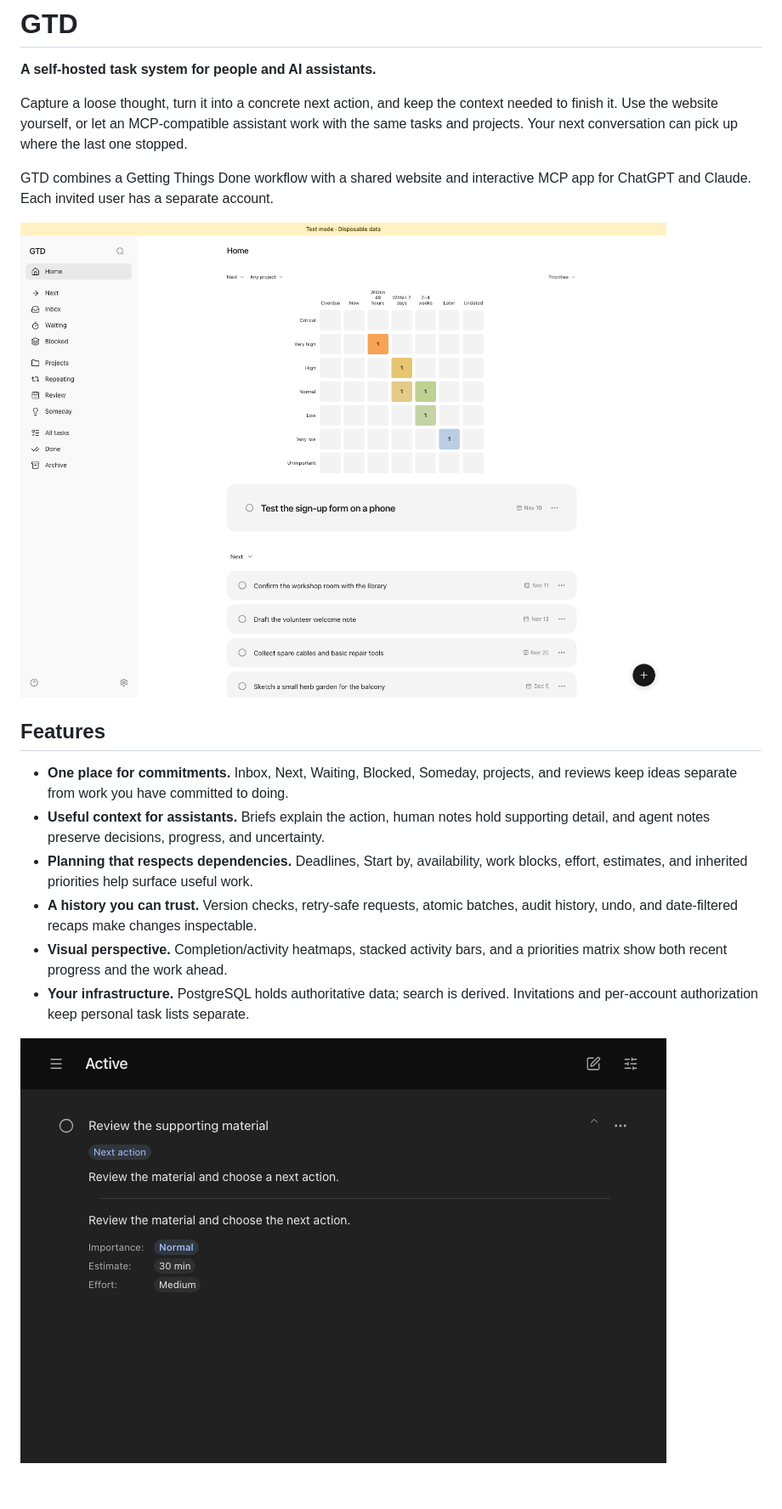
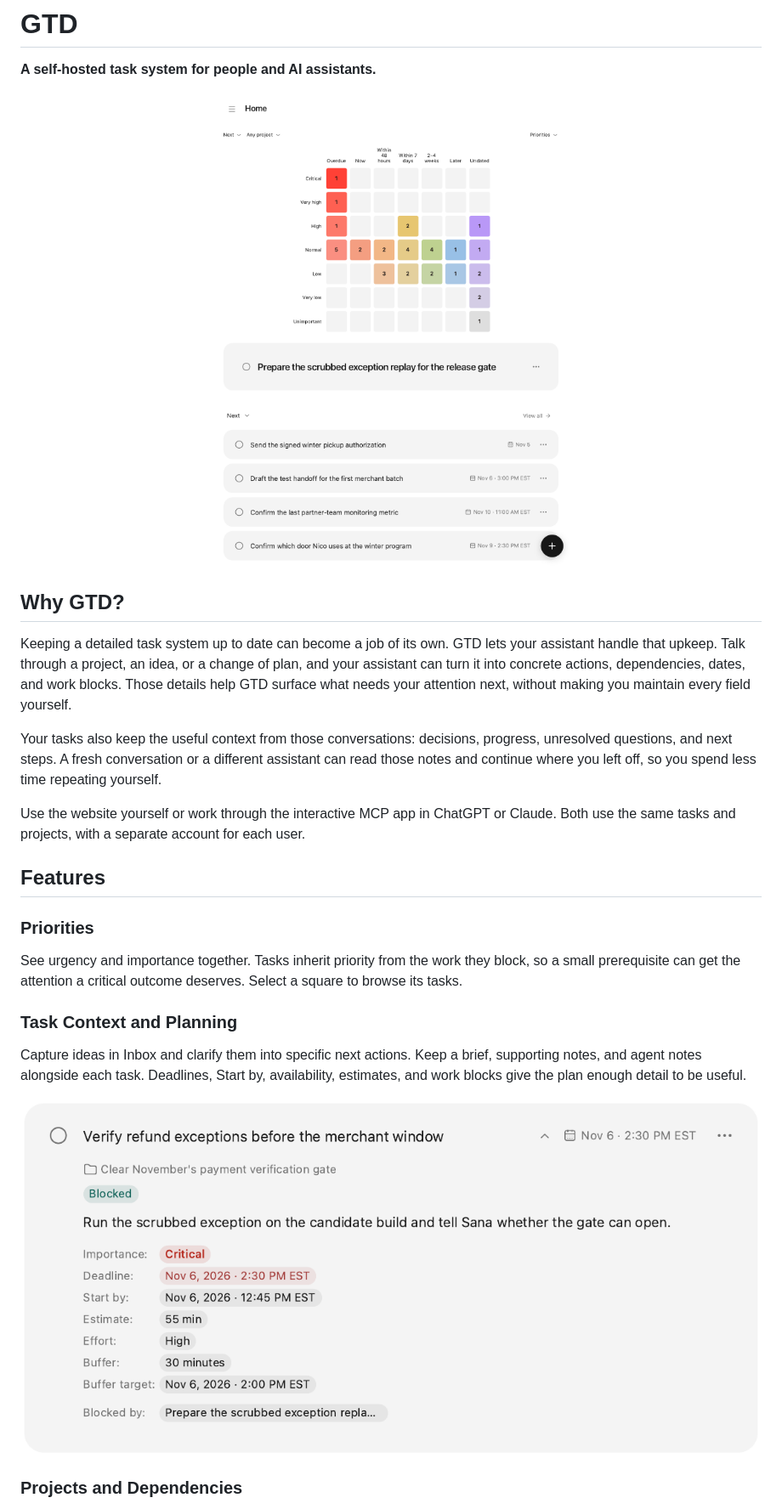
Before and after one commit to ChrisDelvalle/gtd-ai, a Markdown page: README.md, the part around one of its changes. Shown at 85% size. GitHub-like rendering; pictures changed too: docs/images/home.png, docs/images/task-detail.png (added), docs/images/widget.png (deleted); blank space fills up the shorter version.

Commit message:
Show the GTD workflow with focused demo screenshots

```diff
--- a/README.md
+++ b/README.md
@@ -2,29 +2,41 @@
 
 **A self-hosted task system for people and AI assistants.**
 
-Capture a loose thought, turn it into a concrete next action, and keep the context
-needed to finish it. Use the website yourself, or let an MCP-compatible assistant
-work with the same tasks and projects. Your next conversation can pick up where
-the last one stopped.
+<p align="center">
+  <img src="docs/images/home.png" width="800" alt="GTD Home with the priorities grid, featured task, and Next actions">
+</p>
 
-GTD combines a Getting Things Done workflow with a shared website and interactive
-MCP app for ChatGPT and Claude. Each invited user has a separate account.
+## Why GTD?
 
-![GTD Home and the priorities chart](docs/images/home.png)
+Keeping a detailed task system up to date can become a job of its own. GTD lets
+your assistant handle that upkeep. Talk through a project, an idea, or a change
+of plan, and your assistant can turn it into concrete actions, dependencies,
+dates, and work blocks. Those details help GTD surface what needs your attention
+next, without making you maintain every field yourself.
+
+Your tasks also keep the useful context from those conversations: decisions,
+progress, unresolved questions, and next steps. A fresh conversation or a
+different assistant can read those notes and continue where you left off,
+so you spend less time repeating yourself.
+
+Use the website yourself or work through the interactive MCP app in ChatGPT or
+Claude. Both use the same tasks and projects, with a separate account for each user.
 
 ## Features
 
-- **One place for commitments.** Inbox, Next, Waiting, Blocked, Someday, projects,
-  and reviews keep ideas separate from work you have committed to doing.
-- **Useful context for assistants.** Briefs explain the action, human notes hold
-  supporting detail, and agent notes preserve decisions, progress, and uncertainty.
-- **Planning that respects dependencies.** Deadlines, Start by, availability,
-  work blocks, effort, estimates, and inherited priorities help surface useful work.
-- **A history you can trust.** Version checks, retry-safe requests, atomic batches,
-  audit history, undo, and date-filtered recaps make changes inspectable.
-- **Visual perspective.** Completion/activity heatmaps, stacked activity bars,
-  and a priorities matrix show both recent progress and the work ahead.
-- **Your infrastructure.** PostgreSQL holds authoritative data; search is derived.
-  Invitations and per-account authorization keep personal task lists separate.
+### Priorities
 
-![Interactive GTD task card](docs/images/widget.png)
+See urgency and importance together. Tasks inherit priority from the work they
+block, so a small prerequisite can get the attention a critical outcome deserves.
+Select a square to browse its tasks.
+
+### Task Context and Planning
+
+Capture ideas in Inbox and clarify them into specific next actions. Keep a brief,
+supporting notes, and agent notes alongside each task. Deadlines, Start by,
+availability, estimates, and work blocks give the plan enough detail to be useful.
+
+![Task detail with a brief, deadline, Start by, estimate, buffer, and dependency](docs/images/task-detail.png)
+
+### Projects and Dependencies
+
```
Also changed, not shown: other parts of README.md (+17 -0 lines), docs/release-readiness.md (+1 -1 lines), docs/images/activity-bars.png (added), docs/images/completion-heatmap.png (added), docs/images/projects.png (added), 2 other files.
